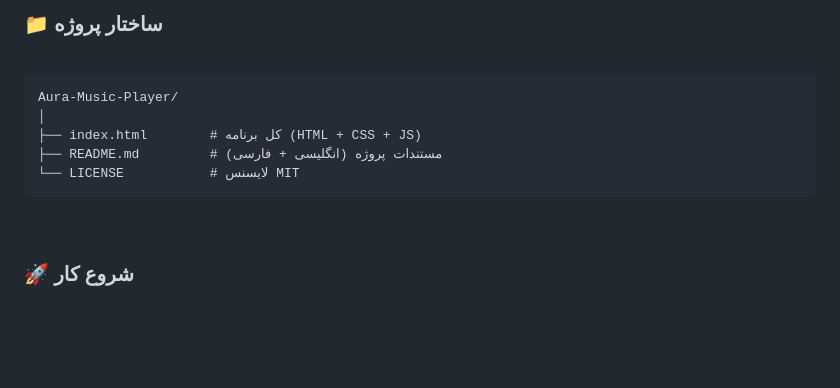
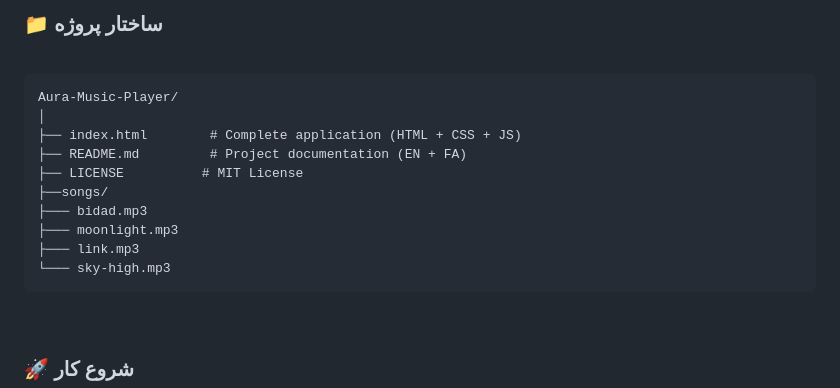
Before and after one commit to YousofEbrahimi/Aura-Music-Player, a Markdown page: README.md, the part around one of its changes. GitHub-like rendering; blank space fills up the shorter version.

````diff
--- a/README.md
+++ b/README.md
@@ -339,9 +357,14 @@ This project is licensed under the **MIT License** — see the [LICENSE](LICENSE
 ```
 Aura-Music-Player/
 │
-├── index.html        # کل برنامه (HTML + CSS + JS)
-├── README.md         # مستندات پروژه (انگلیسی + فارسی)
-└── LICENSE           # لایسنس MIT
+├── index.html        # Complete application (HTML + CSS + JS)
+├── README.md         # Project documentation (EN + FA)
+├── LICENSE          # MIT License
+├──songs/
+├─── bidad.mp3
+├─── moonlight.mp3
+├─── link.mp3
+└─── sky-high.mp3
 ```
 
 <br>
````
Also changed, not shown: other parts of README.md (+36 -18 lines).
